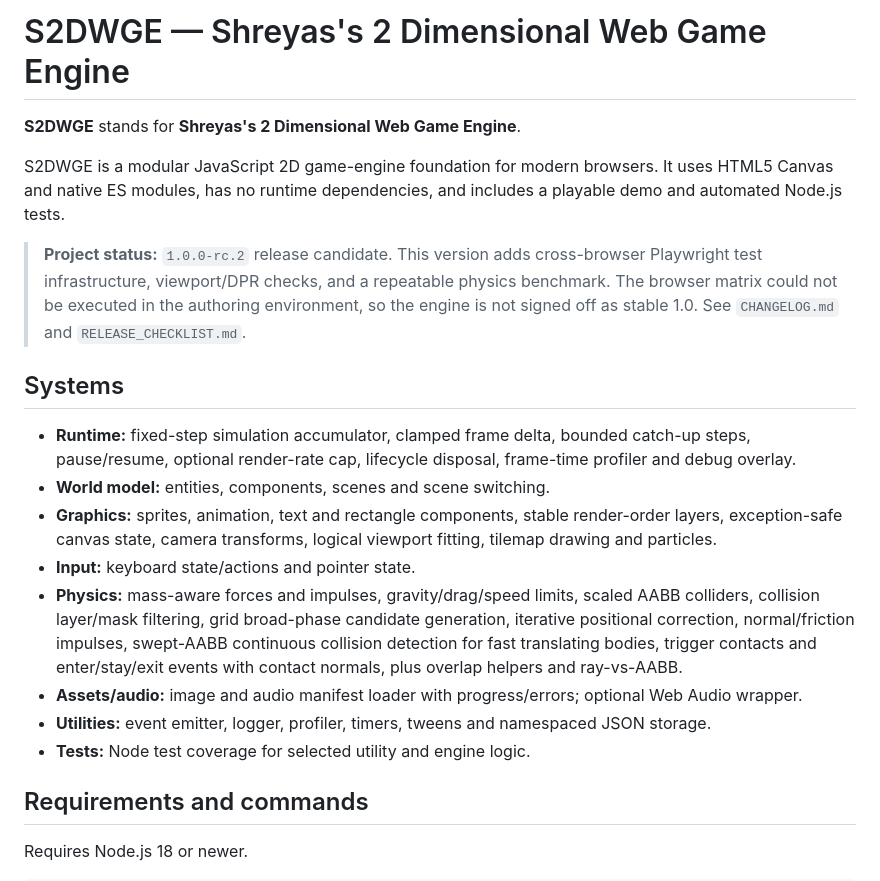
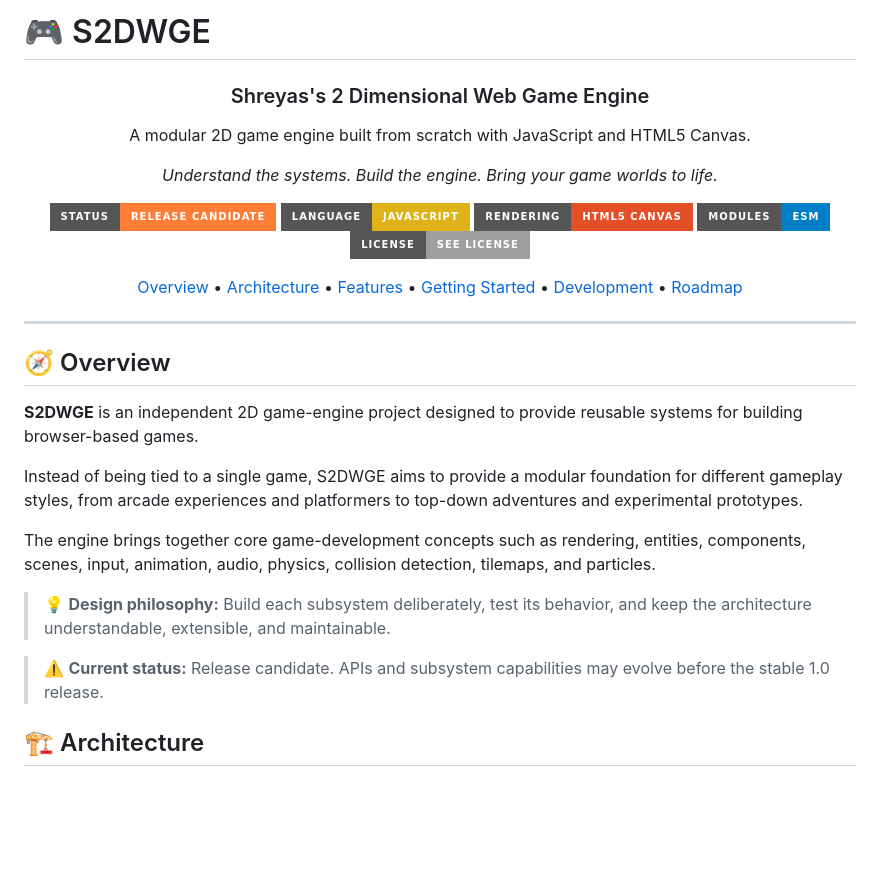
Before and after one commit to Shreongit/Shreyas.2.Dimensional.Web.Game.Engine, a Markdown page: README.md, the part around one of its changes. GitHub-like rendering; badges without logos; blank space fills up the shorter version.

Commit message:
Revise README for improved structure and clarity
Updated README.md to enhance formatting and clarity, including project overview, architecture, features, and development instructions.

```diff
--- a/README.md
+++ b/README.md
@@ -1,22 +1,45 @@
-# S2DWGE — Shreyas's 2 Dimensional Web Game Engine
+# 🎮 S2DWGE
 
-**S2DWGE** stands for **Shreyas's 2 Dimensional Web Game Engine**.
+<h3 align="center">Shreyas's 2 Dimensional Web Game Engine</h3>
 
-S2DWGE is a modular JavaScript 2D game-engine foundation for modern browsers. It uses HTML5 Canvas and native ES modules, has no runtime dependencies, and includes a playable demo and automated Node.js tests.
+<p align="center">
+  A modular 2D game engine built from scratch with JavaScript and HTML5 Canvas.
+</p>
 
-> **Project status:** `1.0.0-rc.2` release candidate. This version adds cross-browser Playwright test infrastructure, viewport/DPR checks, and a repeatable physics benchmark. The browser matrix could not be executed in the authoring environment, so the engine is not signed off as stable 1.0. See `CHANGELOG.md` and `RELEASE_CHECKLIST.md`.
+<p align="center">
+  <em>Understand the systems. Build the engine. Bring your game worlds to life.</em>
+</p>
 
-## Systems
+<p align="center">
+  <img src="https://img.shields.io/badge/Status-Release%20Candidate-orange?style=for-the-badge" alt="Release Candidate" />
+  <img src="https://img.shields.io/badge/Language-JavaScript-yellow?style=for-the-badge&logo=javascript&logoColor=white" alt="JavaScript" />
+  <img src="https://img.shields.io/badge/Rendering-HTML5%20Canvas-E34F26?style=for-the-badge&logo=html5&logoColor=white" alt="HTML5 Canvas" />
+  <img src="https://img.shields.io/badge/Modules-ESM-blue?style=for-the-badge" alt="ES Modules" />
+  <img src="https://img.shields.io/badge/License-See%20LICENSE-lightgrey?style=for-the-badge" alt="License" />
+</p>
 
-- **Runtime:** fixed-step simulation accumulator, clamped frame delta, bounded catch-up steps, pause/resume, optional render-rate cap, lifecycle disposal, frame-time profiler and debug overlay.
-- **World model:** entities, components, scenes and scene switching.
-- **Graphics:** sprites, animation, text and rectangle components, stable render-order layers, exception-safe canvas state, camera transforms, logical viewport fitting, tilemap drawing and particles.
-- **Input:** keyboard state/actions and pointer state.
-- **Physics:** mass-aware forces and impulses, gravity/drag/speed limits, scaled AABB colliders, collision layer/mask filtering, grid broad-phase candidate generation, iterative positional correction, normal/friction impulses, swept-AABB continuous collision detection for fast translating bodies, trigger contacts and enter/stay/exit events with contact normals, plus overlap helpers and ray-vs-AABB.
-- **Assets/audio:** image and audio manifest loader with progress/errors; optional Web Audio wrapper.
-- **Utilities:** event emitter, logger, profiler, timers, tweens and namespaced JSON storage.
-- **Tests:** Node test coverage for selected utility and engine logic.
+<p align="center">
+  <a href="#-overview">Overview</a> •
+  <a href="#-architecture">Architecture</a> •
+  <a href="#-features">Features</a> •
+  <a href="#-getting-started">Getting Started</a> •
+  <a href="#-development">Development</a> •
+  <a href="#-roadmap">Roadmap</a>
+</p>
 
-## Requirements and commands
+---
 
-Requires Node.js 18 or newer.
+## 🧭 Overview
+
+**S2DWGE** is an independent 2D game-engine project designed to provide reusable systems for building browser-based games.
+
+Instead of being tied to a single game, S2DWGE aims to provide a modular foundation for different gameplay styles, from arcade experiences and platformers to top-down adventures and experimental prototypes.
+
+The engine brings together core game-development concepts such as rendering, entities, components, scenes, input, animation, audio, physics, collision detection, tilemaps, and particles.
+
+> 💡 **Design philosophy:** Build each subsystem deliberately, test its behavior, and keep the architecture understandable, extensible, and maintainable.
+
+> ⚠️ **Current status:** Release candidate. APIs and subsystem capabilities may evolve before the stable 1.0 release.
+
+## 🏗️ Architecture
+
```
Also changed, not shown: other parts of README.md (+193 -47 lines).
